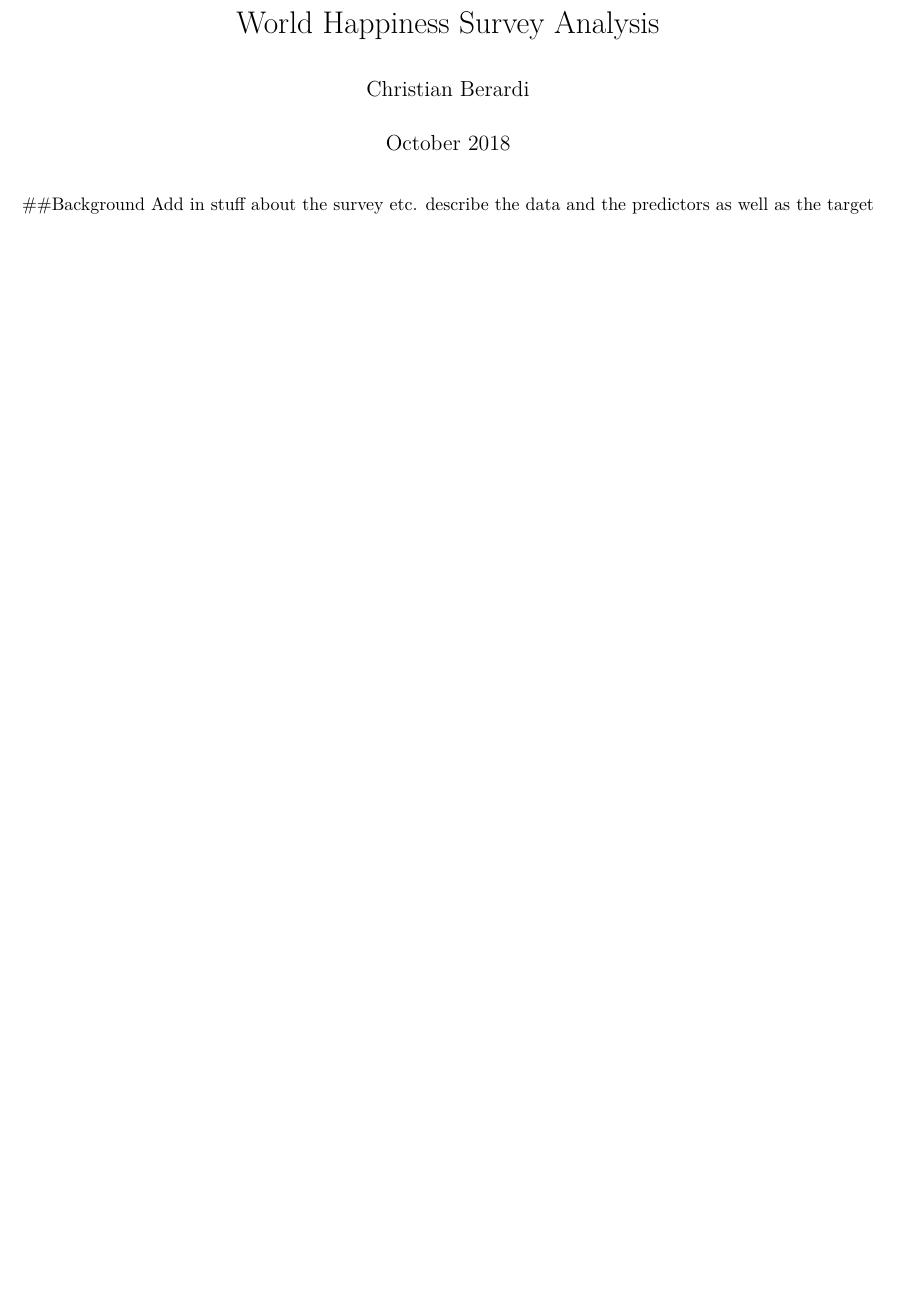
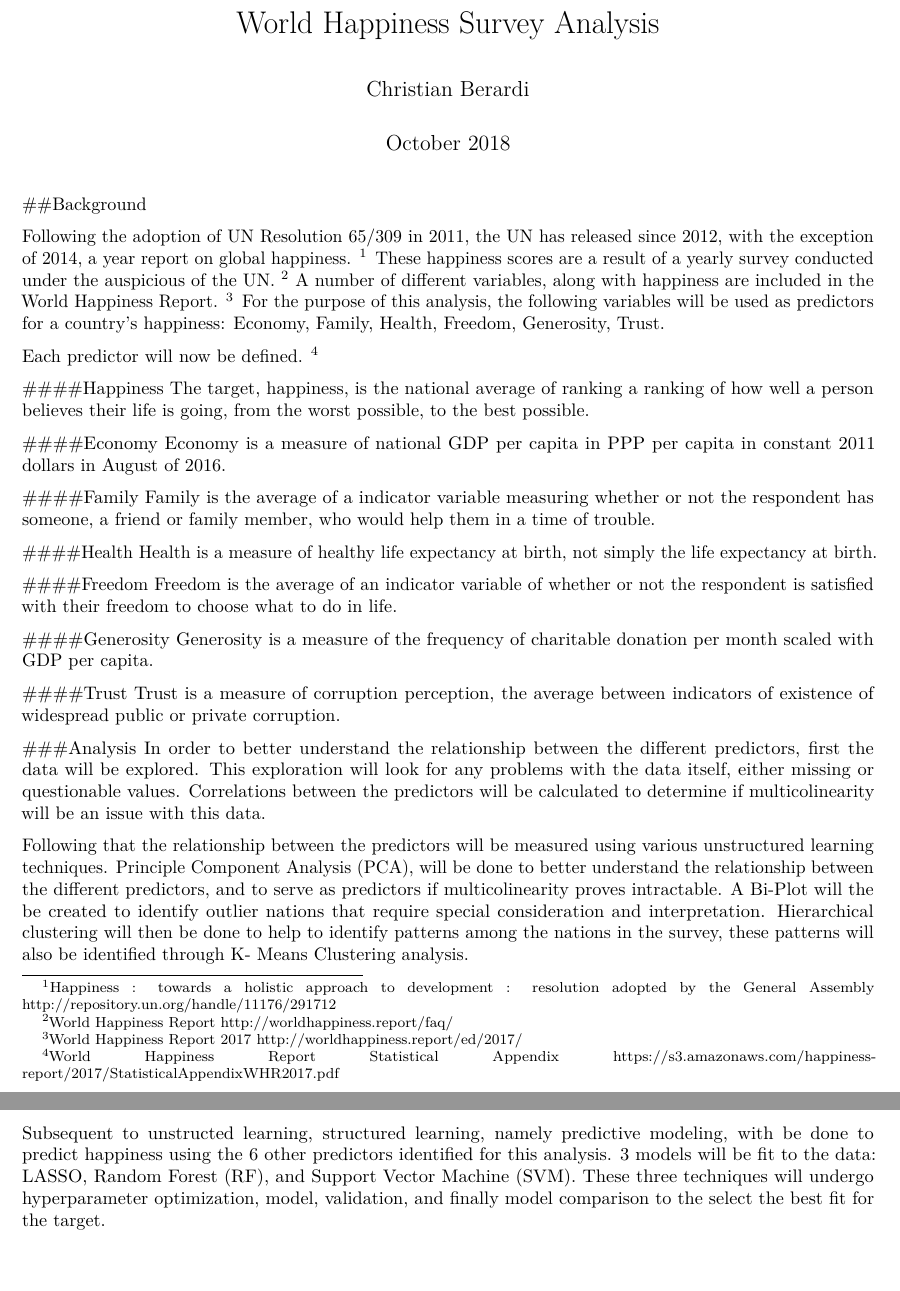
Before and after one commit to ChrisBerardi/World-Happiness, an R Markdown document (Happiness.Rmd): part of page 1 of 10 before the commit and two parts of pages 1 and 2 of 15 after it, the two joined at a grey line, cut so that both start at the same text, the shorter picture padded with empty space. Rendered offline with R 4.5, knitr and Pandoc, then LaTeX, with nearby package versions; some code elsewhere in the file could not run offline.

Commit message:
Update Happiness.Rmd

````diff
--- a/Happiness.Rmd
+++ b/Happiness.Rmd
@@ -16,7 +16,45 @@ library(kableExtra)
 ```
 
 ##Background
-Add in stuff about the survey etc. describe the data and the predictors as well as the target
+
+Following the adoption of UN Resolution 65/309 in 2011, the UN has released since 2012, with the exception of 2014, a year report on global happiness.
+\footnote {Happiness : towards a holistic approach to development : resolution  adopted by the General Assembly http://repository.un.org/handle/11176/291712}
+These happiness scores are a result of a yearly survey conducted under the auspicious of the UN.
+\footnote {World Happiness Report http://worldhappiness.report/faq/}
+A number of different variables, along with happiness are included in the World Happiness Report.
+\footnote{World Happiness Report 2017 http://worldhappiness.report/ed/2017/}
+For the purpose of this analysis, the following variables will be used as predictors for a country's happiness: Economy, Family, Health, Freedom, Generosity, Trust.
+
+Each predictor will now be defined.
+\footnote{World Happiness Report Statistical Appendix https://s3.amazonaws.com/happiness-report/2017/StatisticalAppendixWHR2017.pdf}
+
+####Happiness
+The target, happiness, is the national average of ranking a ranking of how well a person believes their life is going, from the worst possible, to the best possible.
+
+####Economy
+Economy is a measure of national GDP per capita in PPP per capita in constant 2011 dollars in August of 2016.
+
+####Family
+Family is the average of a indicator variable measuring whether or not the respondent has someone, a friend or family member, who would help them in a time of trouble.
+
+####Health
+Health is a measure of healthy life expectancy at birth, not simply the life expectancy at birth.
+
+####Freedom
+Freedom is the average of an indicator variable of whether or not the respondent is satisfied with their freedom to choose what to do in life.
+
+####Generosity
+Generosity is a measure of the frequency of charitable donation per month scaled with GDP per capita.
+
+####Trust
+Trust is a measure of corruption perception, the average between indicators of existence of widespread public or private corruption.
+
+###Analysis
+In order to better understand the relationship between the different predictors, first the data will be explored. This exploration will look for any problems with the data itself, either missing or questionable values. Correlations between the predictors will be calculated to determine if multicolinearity will be an issue with this data.
+
+Following that the relationship between the predictors will be measured using various unstructured learning techniques. Principle Component Analysis (PCA), will be done to better understand the relationship between the different predictors, and to serve as predictors if multicolinearity proves intractable. A Bi-Plot will the be created to identify outlier nations that require special consideration and interpretation. Hierarchical clustering will then be done to help to identify patterns among the nations in the survey, these patterns will also be identified through K- Means Clustering analysis.
+
+Subsequent to unstructed learning, structured learning, namely predictive modeling, with be done to predict happiness using the 6 other predictors identified for this analysis. 3 models will be fit to the data: LASSO, Random Forest (RF), and Support Vector Machine (SVM). These three techniques will undergo hyperparameter optimization, model, validation, and finally model comparison to the select the best fit for the target.
 
 \pagebreak
 
````
Also changed, not shown: Happiness.Rmd (46 more changed lines).
